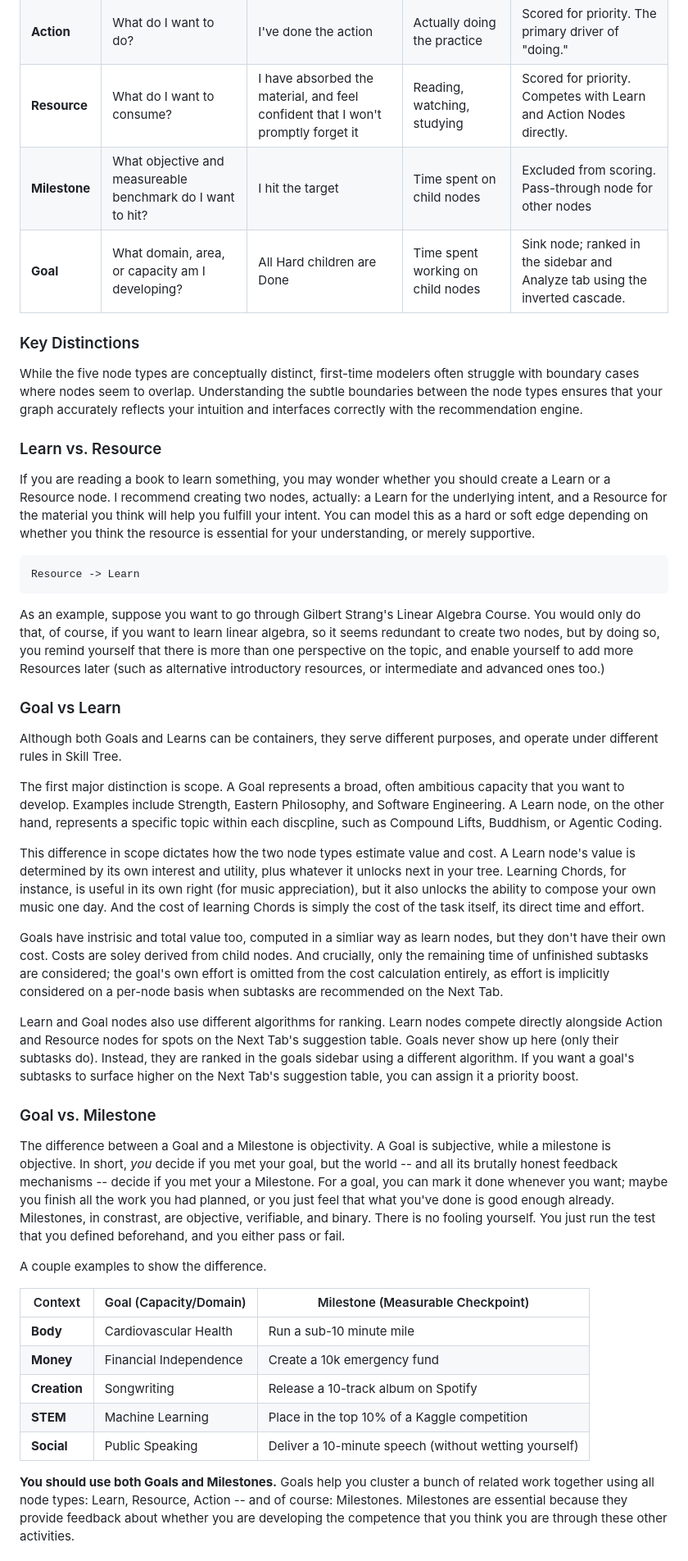
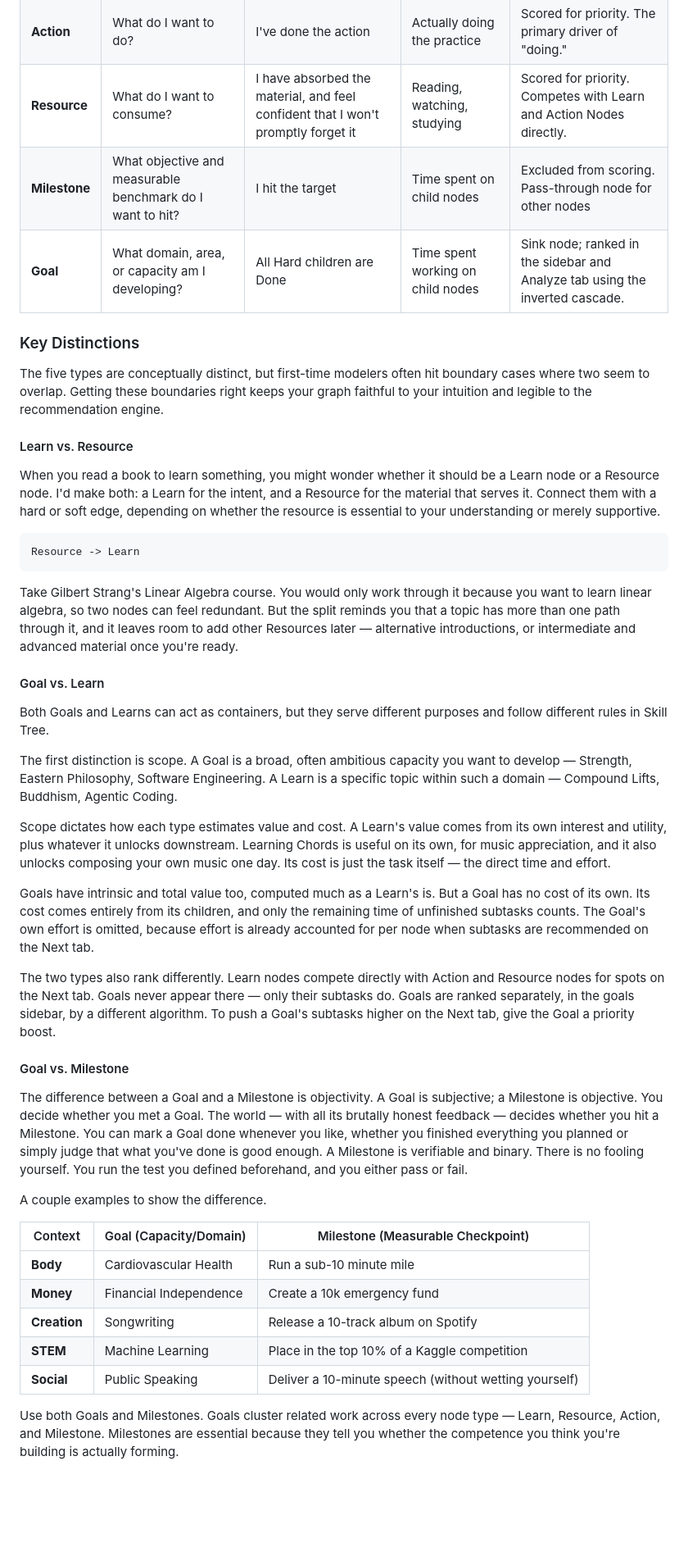
Before and after one commit to jmaroszek/Skill-Tree, a Markdown page: docs/modeling.md, the part around one of its changes. Shown at 82% size. GitHub-like rendering; blank space fills up the shorter version.

Commit message:
docs: revise and edit modeling

````diff
--- a/docs/modeling.md
+++ b/docs/modeling.md
@@ -14,36 +14,36 @@ The five node types in Skill Tree are not just cosmetic labels. Each answers a d
 | **Learn** | What do I want to understand? | I understand this enough to use it | Reading, writing, thinking, building, etc. | Scored for priority. Competes with Resource and Action Nodes directly. |
 | **Action** | What do I want to do? | I've done the action | Actually doing the practice | Scored for priority. The primary driver of "doing." |
 | **Resource** | What do I want to consume? | I have absorbed the material, and feel confident that I won't promptly forget it | Reading, watching, studying | Scored for priority. Competes with Learn and Action Nodes directly. |
-| **Milestone** | What objective and measureable benchmark do I want to hit? | I hit the target | Time spent on child nodes | Excluded from scoring. Pass-through node for other nodes |
+| **Milestone** | What objective and measurable benchmark do I want to hit? | I hit the target | Time spent on child nodes | Excluded from scoring. Pass-through node for other nodes |
 | **Goal** | What domain, area, or capacity am I developing? | All Hard children are Done | Time spent working on child nodes | Sink node; ranked in the sidebar and Analyze tab using the inverted cascade. |
 
 ### Key Distinctions
 
-While the five node types are conceptually distinct, first-time modelers often struggle with boundary cases where nodes seem to overlap. Understanding the subtle boundaries between the node types ensures that your graph accurately reflects your intuition and interfaces correctly with the recommendation engine.
+The five types are conceptually distinct, but first-time modelers often hit boundary cases where two seem to overlap. Getting these boundaries right keeps your graph faithful to your intuition and legible to the recommendation engine.
 
-### Learn vs. Resource
+#### Learn vs. Resource
 
-If you are reading a book to learn something, you may wonder whether you should create a Learn or a Resource node. I recommend creating two nodes, actually: a Learn for the underlying intent, and a Resource for the material you think will help you fulfill your intent. You can model this as a hard or soft edge depending on whether you think the resource is essential for your understanding, or merely supportive.
+When you read a book to learn something, you might wonder whether it should be a Learn node or a Resource node. I'd make both: a Learn for the intent, and a Resource for the material that serves it. Connect them with a hard or soft edge, depending on whether the resource is essential to your understanding or merely supportive.
 
 ```
 Resource -> Learn
 ```
 
-As an example, suppose you want to go through Gilbert Strang's Linear Algebra Course. You would only do that, of course, if you want to learn linear algebra, so it seems redundant to create two nodes, but by doing so, you remind yourself that there is more than one perspective on the topic, and enable yourself to add more Resources later (such as alternative introductory resources, or intermediate and advanced ones too.)
+Take Gilbert Strang's Linear Algebra course. You would only work through it because you want to learn linear algebra, so two nodes can feel redundant. But the split reminds you that a topic has more than one path through it, and it leaves room to add other Resources later — alternative introductions, or intermediate and advanced material once you're ready.
 
-### Goal vs Learn
-Although both Goals and Learns can be containers, they serve different purposes, and operate under different rules in Skill Tree.
+#### Goal vs. Learn
+Both Goals and Learns can act as containers, but they serve different purposes and follow different rules in Skill Tree.
 
-The first major distinction is scope. A Goal represents a broad, often ambitious capacity that you want to develop. Examples include Strength, Eastern Philosophy, and Software Engineering. A Learn node, on the other hand, represents a specific topic within each discpline, such as Compound Lifts, Buddhism, or Agentic Coding.
+The first distinction is scope. A Goal is a broad, often ambitious capacity you want to develop — Strength, Eastern Philosophy, Software Engineering. A Learn is a specific topic within such a domain — Compound Lifts, Buddhism, Agentic Coding.
 
-This difference in scope dictates how the two node types estimate value and cost. A Learn node's value is determined by its own interest and utility, plus whatever it unlocks next in your tree. Learning Chords, for instance, is useful in its own right (for music appreciation), but it also unlocks the ability to compose your own music one day. And the cost of learning Chords is simply the cost of the task itself, its direct time and effort.
+Scope dictates how each type estimates value and cost. A Learn's value comes from its own interest and utility, plus whatever it unlocks downstream. Learning Chords is useful on its own, for music appreciation, and it also unlocks composing your own music one day. Its cost is just the task itself — the direct time and effort.
 
-Goals have instrisic and total value too, computed in a simliar way as learn nodes, but they don't have their own cost. Costs are soley derived from child nodes. And crucially, only the remaining time of unfinished subtasks are considered; the goal's own effort is omitted from the cost calculation entirely, as effort is implicitly considered on a per-node basis when subtasks are recommended on the Next Tab.
+Goals have intrinsic and total value too, computed much as a Learn's is. But a Goal has no cost of its own. Its cost comes entirely from its children, and only the remaining time of unfinished subtasks counts. The Goal's own effort is omitted, because effort is already accounted for per node when subtasks are recommended on the Next tab.
 
-Learn and Goal nodes also use different algorithms for ranking. Learn nodes compete directly alongside Action and Resource nodes for spots on the Next Tab's suggestion table. Goals never show up here (only their subtasks do). Instead, they are ranked in the goals sidebar using a different algorithm. If you want a goal's subtasks to surface higher on the Next Tab's suggestion table, you can assign it a priority boost.
+The two types also rank differently. Learn nodes compete directly with Action and Resource nodes for spots on the Next tab. Goals never appear there — only their subtasks do. Goals are ranked separately, in the goals sidebar, by a different algorithm. To push a Goal's subtasks higher on the Next tab, give the Goal a priority boost.
 
-### Goal vs. Milestone
-The difference between a Goal and a Milestone is objectivity. A Goal is subjective, while a milestone is objective. In short, *you* decide if you met your goal, but the world -- and all its brutally honest feedback mechanisms -- decide if you met your a Milestone. For a goal, you can mark it done whenever you want; maybe you finish all the work you had planned, or you just feel that what you've done is good enough already. Milestones, in constrast, are objective, verifiable, and binary. There is no fooling yourself. You just run the test that you defined beforehand, and you either pass or fail.
+#### Goal vs. Milestone
+The difference between a Goal and a Milestone is objectivity. A Goal is subjective; a Milestone is objective. You decide whether you met a Goal. The world — with all its brutally honest feedback — decides whether you hit a Milestone. You can mark a Goal done whenever you like, whether you finished everything you planned or simply judge that what you've done is good enough. A Milestone is verifiable and binary. There is no fooling yourself. You run the test you defined beforehand, and you either pass or fail.
 
 A couple examples to show the difference.
 
@@ -55,5 +55,5 @@ A couple examples to show the difference.
 | **STEM** | Machine Learning | Place in the top 10% of a Kaggle competition |
 | **Social** | Public Speaking | Deliver a 10-minute speech (without wetting yourself) |
 
-**You should use both Goals and Milestones.** Goals help you cluster a bunch of related work together using all node types: Learn, Resource, Action -- and of course: Milestones. Milestones are essential because they provide feedback about whether you are developing the competence that you think you are through these other activities.
+Use both Goals and Milestones. Goals cluster related work across every node type — Learn, Resource, Action, and Milestone. Milestones are essential because they tell you whether the competence you think you're building is actually forming.
 
````
Also changed, not shown: other parts of docs/modeling.md (+31 -41 lines).
